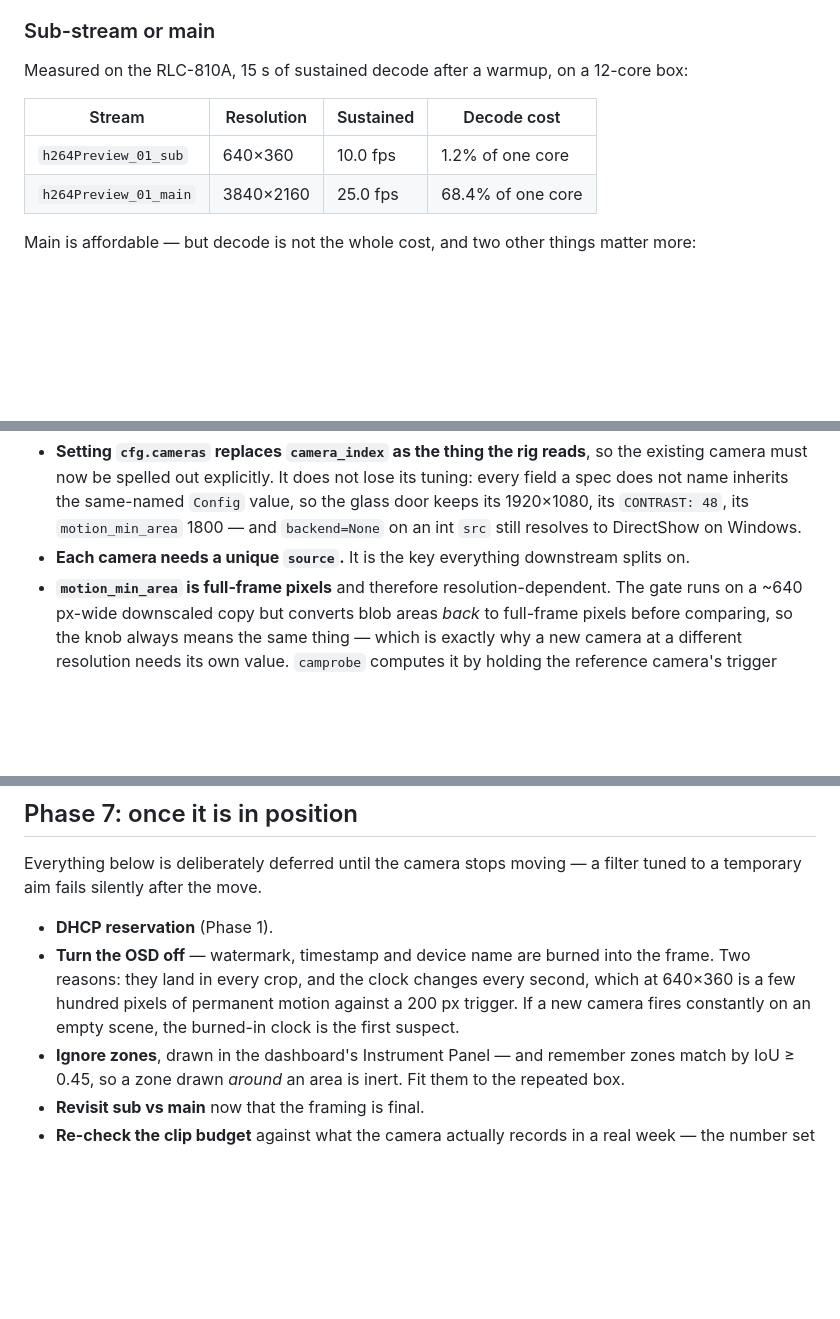
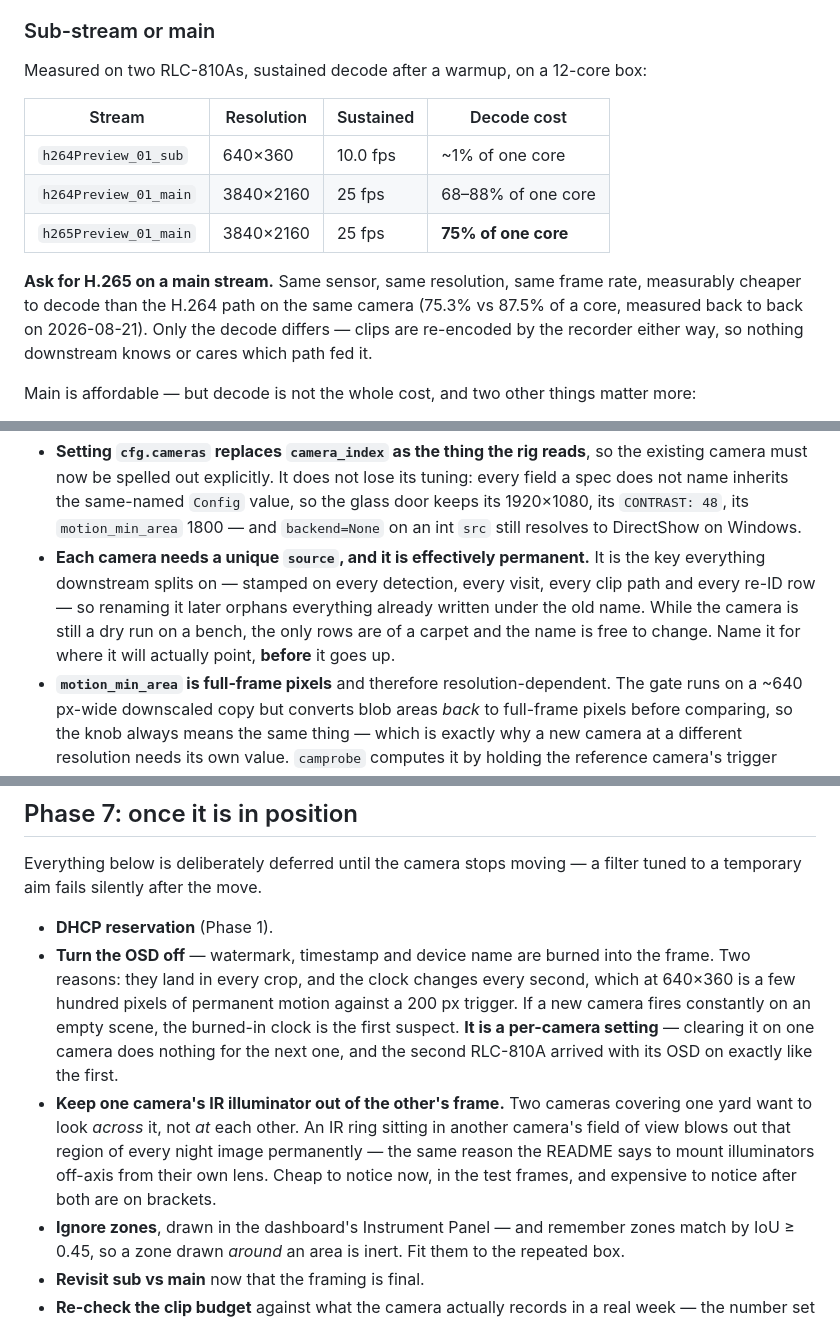
Before and after one commit to unclemattmakes/backyard-critter-cam, a Markdown page: docs/runbook-add-network-camera.md, 3 parts joined by grey strips. Rendered like a GitHub page; blank space fills up the shorter version.

Commit message:
What the second camera taught the runbook the first one could not
Ran the runbook against a second RLC-810A the same evening it was written. It held
-- port closed, tick RTSP, reboot, probe, spec -- which is the point of writing one
down. But four things only show up once there are two cameras rather than one, and
a runbook that has been used exactly once is not yet a runbook.

ASK FOR H.265 ON A MAIN STREAM. Same sensor, same 4K, same 25 fps, measurably
cheaper to decode than the H.264 path on the SAME camera: 75.3% of a core against
87.5%, measured back to back. Only the decode differs -- clips are re-encoded by
the recorder either way, so nothing downstream knows which path fed it. Twelve
points of a core for choosing a different URL is not a rounding error when the
plan is several cameras on one box.

THE SOURCE NAME IS EFFECTIVELY PERMANENT, and the runbook said only that it must be
unique. It is stamped on every detection, visit, clip path and re-ID row, so
renaming it later orphans everything written under the old one. The window where
it is free to change is exactly the dry-run window, when the only rows are of a
carpet. Say so where someone is choosing the name, not afterwards.

KEEP ONE CAMERA'S IR ILLUMINATOR OUT OF THE OTHER'S FRAME. The second camera's
test frame had the first one in it with its IR ring at full blast. Harmless on a
carpet; permanently blown-out on a bracket. Same reason the README already says to
mount an illuminator off-axis from its own lens -- it just never had to consider a
SECOND lens before.

And the OSD is per-camera. Clearing it on camera one does nothing for camera two,
which arrived with timestamp and device name burned in exactly like the first.

Also recorded, because it was my own bad call: a freshly booted camera's first
pings mean nothing. One answered at 34-75 ms against the other's 5 ms, which looked
like a bad cable and was not -- twelve samples later they were 6 ms and 7 ms with
no loss. The first pings carry ARP resolution and whatever the camera is still
doing to itself. Measure again before believing a difference, and certainly before
telling someone to go swap cables.

Phase 4 now spells the venv interpreter out, matching the guard added in the last
commit.

Co-Authored-By: Claude Opus 5 <noreply@anthropic.com>

```diff
--- a/docs/runbook-add-network-camera.md
+++ b/docs/runbook-add-network-camera.md
@@ -91,12 +100,18 @@ that was about to change.
 
 ### Sub-stream or main
 
-Measured on the RLC-810A, 15 s of sustained decode after a warmup, on a 12-core box:
+Measured on two RLC-810As, sustained decode after a warmup, on a 12-core box:
 
 | Stream | Resolution | Sustained | Decode cost |
 |---|---|---|---|
-| `h264Preview_01_sub` | 640×360 | 10.0 fps | 1.2% of one core |
-| `h264Preview_01_main` | 3840×2160 | 25.0 fps | 68.4% of one core |
+| `h264Preview_01_sub` | 640×360 | 10.0 fps | ~1% of one core |
+| `h264Preview_01_main` | 3840×2160 | 25 fps | 68–88% of one core |
+| `h265Preview_01_main` | 3840×2160 | 25 fps | **75% of one core** |
+
+**Ask for H.265 on a main stream.** Same sensor, same resolution, same frame rate, measurably
+cheaper to decode than the H.264 path on the same camera (75.3% vs 87.5% of a core, measured
+back to back on 2026-08-21). Only the decode differs — clips are re-encoded by the recorder
+either way, so nothing downstream knows or cares which path fed it.
 
 Main is affordable — but decode is not the whole cost, and two other things matter more:
 
@@ -125,7 +140,11 @@ cfg.cameras = [
   does not name inherits the same-named `Config` value, so the glass door keeps its 1920×1080,
   its `CONTRAST: 48`, its `motion_min_area` 1800 — and `backend=None` on an int `src` still
   resolves to DirectShow on Windows.
-- **Each camera needs a unique `source`.** It is the key everything downstream splits on.
+- **Each camera needs a unique `source`, and it is effectively permanent.** It is the key
+  everything downstream splits on — stamped on every detection, every visit, every clip path
+  and every re-ID row — so renaming it later orphans everything already written under the old
+  name. While the camera is still a dry run on a bench, the only rows are of a carpet and the
+  name is free to change. Name it for where it will actually point, **before** it goes up.
 - **`motion_min_area` is full-frame pixels** and therefore resolution-dependent. The gate runs
   on a ~640 px-wide downscaled copy but converts blob areas *back* to full-frame pixels before
   comparing, so the knob always means the same thing — which is exactly why a new camera at a
@@ -196,7 +215,14 @@ temporary aim fails silently after the move.
 - **Turn the OSD off** — watermark, timestamp and device name are burned into the frame. Two
   reasons: they land in every crop, and the clock changes every second, which at 640×360 is a
   few hundred pixels of permanent motion against a 200 px trigger. If a new camera fires
-  constantly on an empty scene, the burned-in clock is the first suspect.
+  constantly on an empty scene, the burned-in clock is the first suspect. **It is a per-camera
+  setting** — clearing it on one camera does nothing for the next one, and the second RLC-810A
+  arrived with its OSD on exactly like the first.
+- **Keep one camera's IR illuminator out of the other's frame.** Two cameras covering one yard
+  want to look *across* it, not *at* each other. An IR ring sitting in another camera's field
+  of view blows out that region of every night image permanently — the same reason the README
+  says to mount illuminators off-axis from their own lens. Cheap to notice now, in the test
+  frames, and expensive to notice after both are on brackets.
 - **Ignore zones**, drawn in the dashboard's Instrument Panel — and remember zones match by
   IoU ≥ 0.45, so a zone drawn *around* an area is inert. Fit them to the repeated box.
 - **Revisit sub vs main** now that the framing is final.
```
Also changed, not shown: other parts of docs/runbook-add-network-camera.md (+10 -1 lines).
